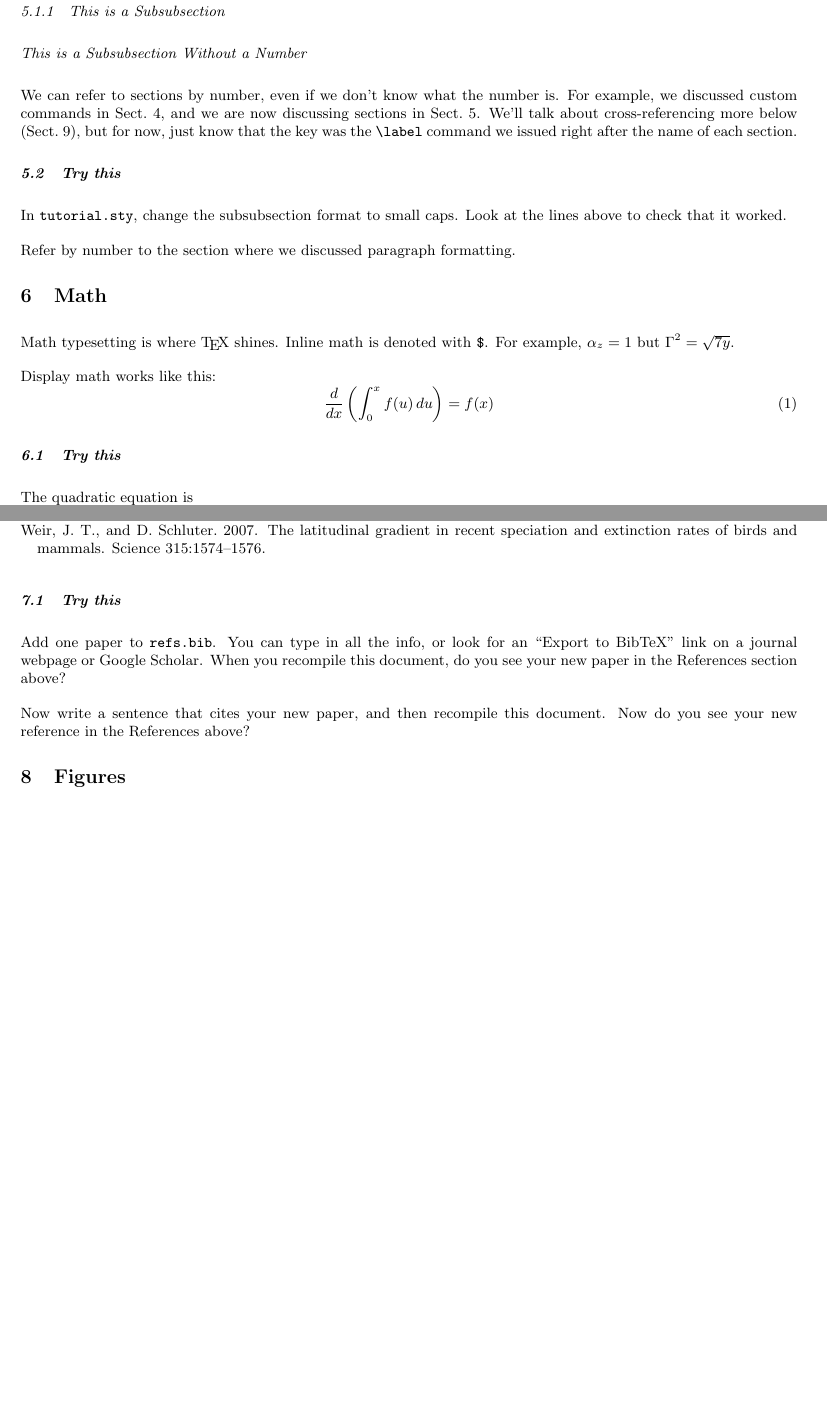
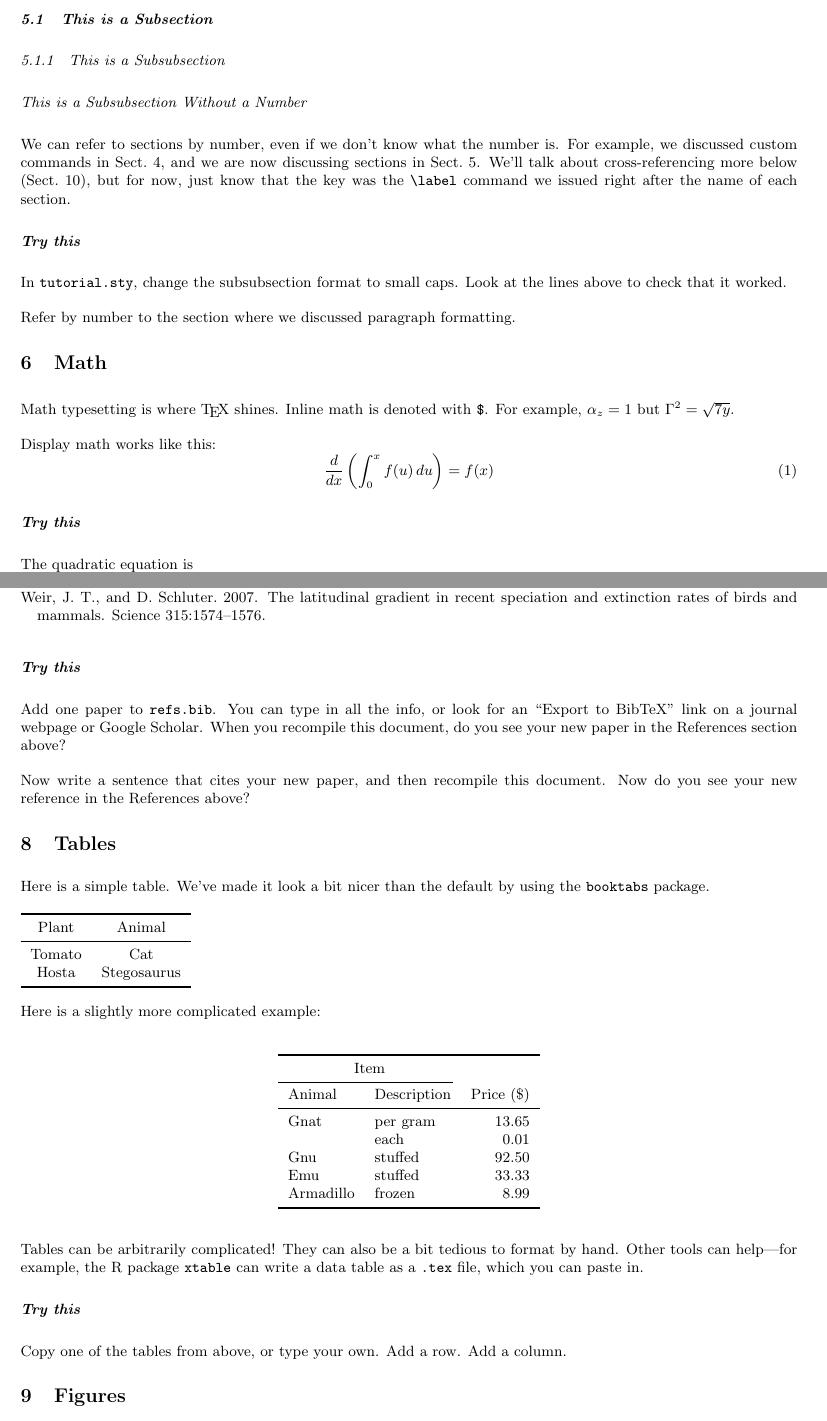
Before and after one commit to eeg/latex_tutorial, a LaTeX document (tutorial/tutorial.tex, which reads tutorial/tutorial.sty): two parts of pages 3 and 4 of 5, joined at a grey line, cut at the place of the change, the shorter picture padded with empty space. Compiled offline with pdfLaTeX.

Commit message:
added tables
also removed numbering from Try this subsections

```diff
--- a/tutorial/tutorial.sty
+++ b/tutorial/tutorial.sty
@@ -92,11 +92,11 @@
 %--------------------------------------------------
 
 \usepackage{booktabs}
-\usepackage{multirow}
+\setlength\heavyrulewidth{0.3ex}
+% \usepackage{multirow}
 % \renewcommand\multirowsetup{\centering}
-\usepackage{tabularx}
-\heavyrulewidth 0.09em
-\cmidrulekern 0.2em
+% \usepackage{tabularx}
+% \heavyrulewidth 0.09em
 
 %--------------------------------------------------
 % Math
--- a/tutorial/tutorial.tex
+++ b/tutorial/tutorial.tex
@@ -165,7 +165,7 @@ We can refer to sections by number, even if we don't know what the number is.
 For example, we discussed custom commands in \cref{sec:custom}, and we are now discussing sections in \cref{sec:sections}.
 We'll talk about cross-referencing more below (\cref{sec:refs}), but for now, just know that the key was the \latexcode{\\label} command we issued right after the name of each section.
 
-\subsection{\task}
+\subsection*{\task}
 
 In \latexcode{tutorial.sty}, change the subsubsection format to small caps.
 Look at the lines above to check that it worked.
@@ -191,7 +191,7 @@ Display math works like this:
 %     https://en.wikibooks.org/wiki/LaTeX/Mathematics
 %     http://mirrors.ctan.org/macros/latex/required/amslatex/math/amsldoc.pdf
 
-\subsection{\task}
+\subsection*{\task}
 
 The quadratic equation is
 \begin{equation}
@@ -222,7 +222,7 @@ The References would normally be printed at the end of the document, but let's p
 \bibliography{refs}          % see refs.bib
 \bibliographystyle{amnatnat} % see amnatnat.bst
 
-\subsection{\task}
+\subsection*{\task}
 
 Add one paper to \latexcode{refs.bib}.
 You can type in all the info, or look for an ``Export to BibTeX'' link on a journal webpage or Google Scholar.
@@ -230,6 +230,54 @@ When you recompile this document, do you see your new paper in the References se
 
 Now write a sentence that cites your new paper, and then recompile this document.
 Now do you see your new reference in the References above?
+
+%--------------------------------------------------
+\section{Tables}
+\label{sec:tables}
+%--------------------------------------------------
+
+Here is a simple table.
+We've made it look a bit nicer than the default by using the \latexcode{booktabs} package.
+
+\begin{tabular}{cc}
+\toprule
+Plant  & Animal      \\
+\midrule
+Tomato & Cat         \\
+Hosta  & Stegosaurus \\
+\bottomrule
+\end{tabular}
+% Note the use of & to separate columns and \\ to separate rows.
+% The {cc} means both columns should be centered.
+
+Here is a slightly more complicated example:
+
+\begin{center}
+\begin{tabular}{llr}
+  \toprule
+  \multicolumn{2}{c}{Item} \\
+  \cmidrule(r){1-2}
+  Animal    & Description & Price (\$) \\
+  \midrule
+  Gnat      & per gram    & 13.65      \\
+            &    each     & 0.01       \\
+  Gnu       & stuffed     & 92.50      \\
+  Emu       & stuffed     & 33.33      \\
+  Armadillo & frozen      & 8.99       \\
+  \bottomrule
+\end{tabular}
+\end{center}
+
+Tables can be arbitrarily complicated!
+% https://en.wikibooks.org/wiki/LaTeX/Tables
+They can also be a bit tedious to format by hand.
+Other tools can help---for example, the R package \texttt{xtable} can write a data table as a \latexcode{.tex} file, which you can paste in.
+
+\subsection*{\task}
+
+Copy one of the tables from above, or type your own.
+Add a row.
+Add a column.
 
 %--------------------------------------------------
 \section{Figures}
```
Also changed, not shown: tutorial/tutorial.tex (20 more changed lines), 1 other file.
